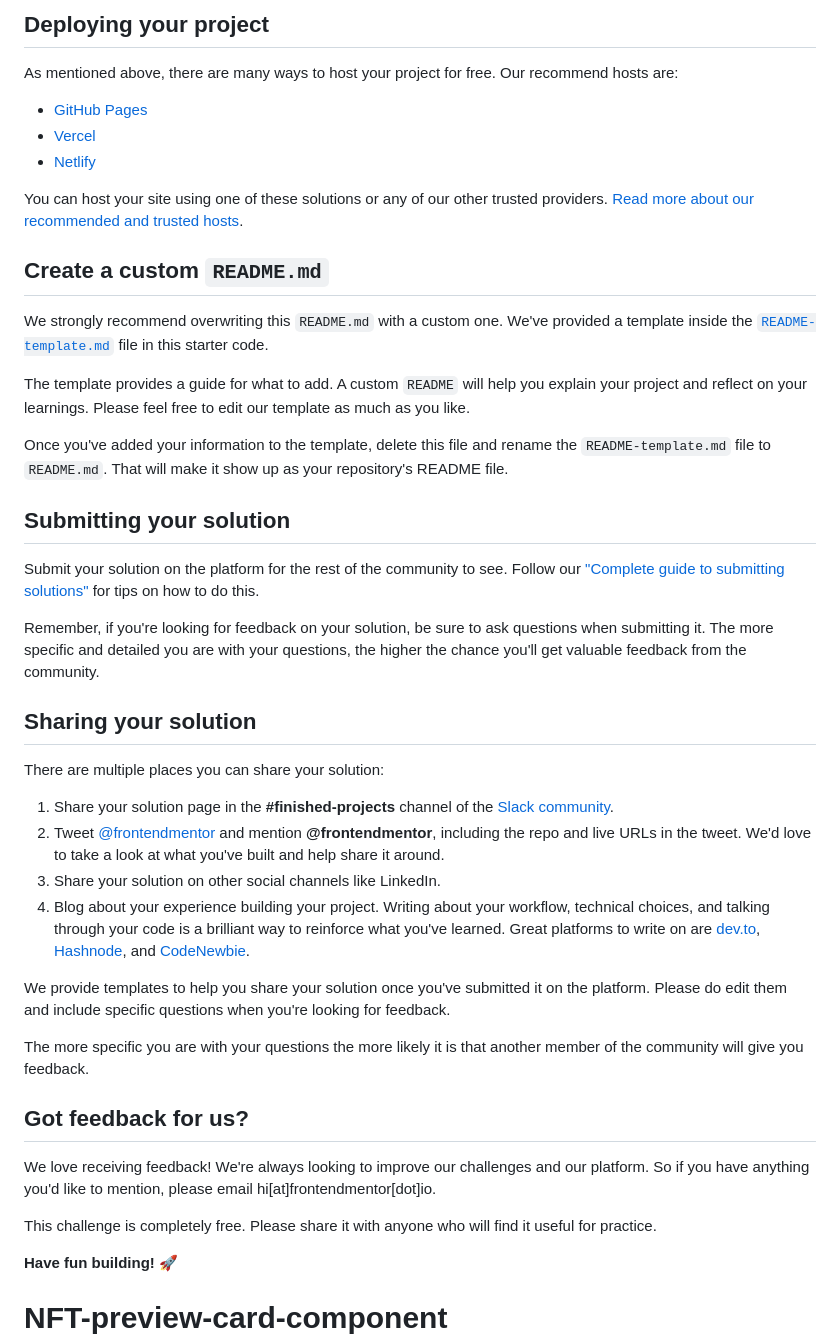
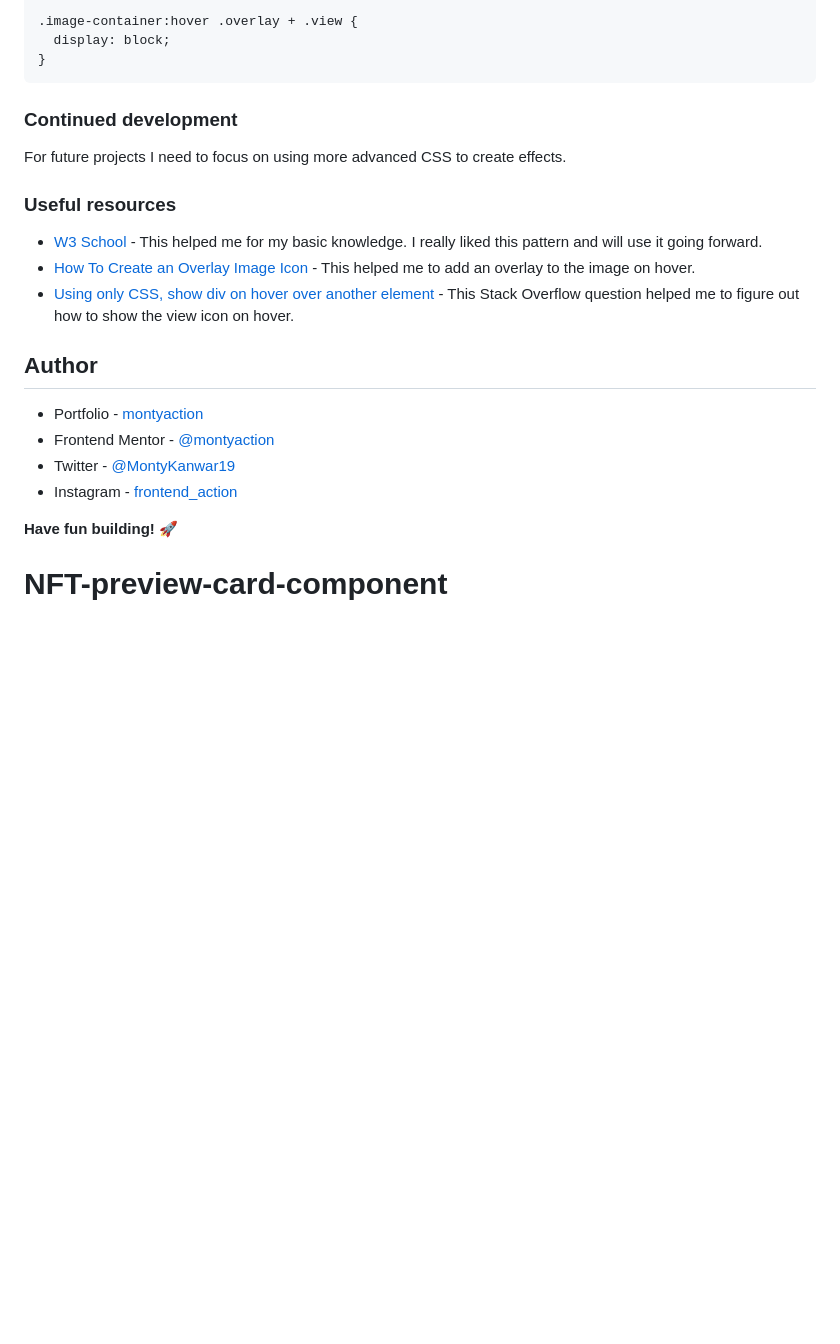
Before and after one commit to montyaction/NFT-preview-card-component, a Markdown page: README.md, the part around one of its changes. Rendered like a GitHub page; blank space fills up the shorter version.

````diff
--- a/README.md
+++ b/README.md
@@ -48,46 +52,25 @@ Feel free to use any workflow that you feel comfortable with. Below is a suggest
 
-## Deploying your project
+.image-container:hover .overlay + .view {
+  display: block;
+}
+```
+### Continued development
+For future projects I need to focus on using more advanced CSS to create effects.
 
-As mentioned above, there are many ways to host your project for free. Our recommend hosts are:
+### Useful resources
 
-- [GitHub Pages](https://pages.github.com/)
-- [Vercel](https://vercel.com/)
-- [Netlify](https://www.netlify.com/)
+- [W3 School](https://www.w3schools.com/default.asp) - This helped me for my basic knowledge. I really liked this pattern and will use it going forward.
+- [How To Create an Overlay Image Icon](https://www.w3schools.com/howto/howto_css_image_overlay_icon.asp) - This helped me to add an overlay to the image on hover.
+- [Using only CSS, show div on hover over another element](https://stackoverflow.com/questions/5210033/using-only-css-show-div-on-hover-over-another-element) - This Stack Overflow question helped me to figure out how to show the view icon on hover.
 
-You can host your site using one of these solutions or any of our other trusted providers. [Read more about our recommended and trusted hosts](https://medium.com/frontend-mentor/frontend-mentor-trusted-hosting-providers-bf000dfebe).
 
-## Create a custom `README.md`
+## Author
 
-We strongly recommend overwriting this `README.md` with a custom one. We've provided a template inside the [`README-template.md`](./README-template.md) file in this starter code.
-
-The template provides a guide for what to add. A custom `README` will help you explain your project and reflect on your learnings. Please feel free to edit our template as much as you like.
-
-Once you've added your information to the template, delete this file and rename the `README-template.md` file to `README.md`. That will make it show up as your repository's README file.
-
-## Submitting your solution
-
-Submit your solution on the platform for the rest of the community to see. Follow our ["Complete guide to submitting solutions"](https://medium.com/frontend-mentor/a-complete-guide-to-submitting-solutions-on-frontend-mentor-ac6384162248) for tips on how to do this.
-
-Remember, if you're looking for feedback on your solution, be sure to ask questions when submitting it. The more specific and detailed you are with your questions, the higher the chance you'll get valuable feedback from the community.
-
-## Sharing your solution
-
-There are multiple places you can share your solution:
-
-1. Share your solution page in the **#finished-projects** channel of the [Slack community](https://www.frontendmentor.io/slack).
-2. Tweet [@frontendmentor](https://twitter.com/frontendmentor) and mention **@frontendmentor**, including the repo and live URLs in the tweet. We'd love to take a look at what you've built and help share it around.
-3. Share your solution on other social channels like LinkedIn.
-4. Blog about your experience building your project. Writing about your workflow, technical choices, and talking through your code is a brilliant way to reinforce what you've learned. Great platforms to write on are [dev.to](https://dev.to/), [Hashnode](https://hashnode.com/), and [CodeNewbie](https://community.codenewbie.org/).
-
-We provide templates to help you share your solution once you've submitted it on the platform. Please do edit them and include specific questions when you're looking for feedback.
-
-The more specific you are with your questions the more likely it is that another member of the community will give you feedback.
-
-## Got feedback for us?
-
-We love receiving feedback! We're always looking to improve our challenges and our platform. So if you have anything you'd like to mention, please email hi[at]frontendmentor[dot]io.
-
-This challenge is completely free. Please share it with anyone who will find it useful for practice.
+- Portfolio - [montyaction](https://blissful-banach-06fb18.netlify.app/
+)
+- Frontend Mentor - [@montyaction](https://www.frontendmentor.io/profile/montyaction)
+- Twitter - [@MontyKanwar19](https://twitter.com/MontyKanwar19)
+- Instagram - [frontend_action](https://www.instagram.com/frontend_action/)
 
 **Have fun building!** 🚀
 # NFT-preview-card-component
````
Also changed, not shown: other parts of README.md (+32 -28 lines), README-template.md (deleted, +0 -111 lines), style-guide.md (deleted, +0 -33 lines), images/screencapture-127-0-0-1-5500-index-html-2022-07-04-18_37_09.png (added), 3 other files.
